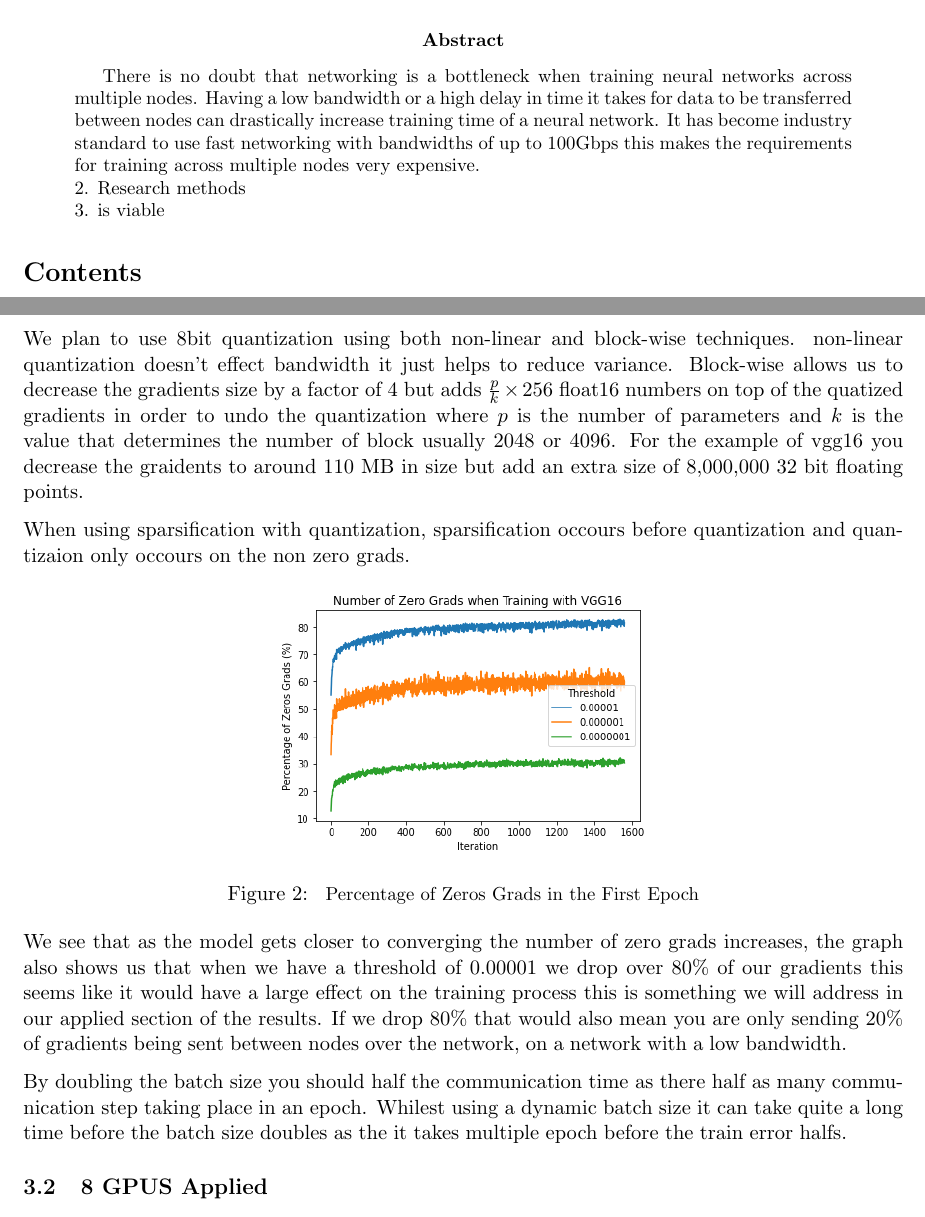
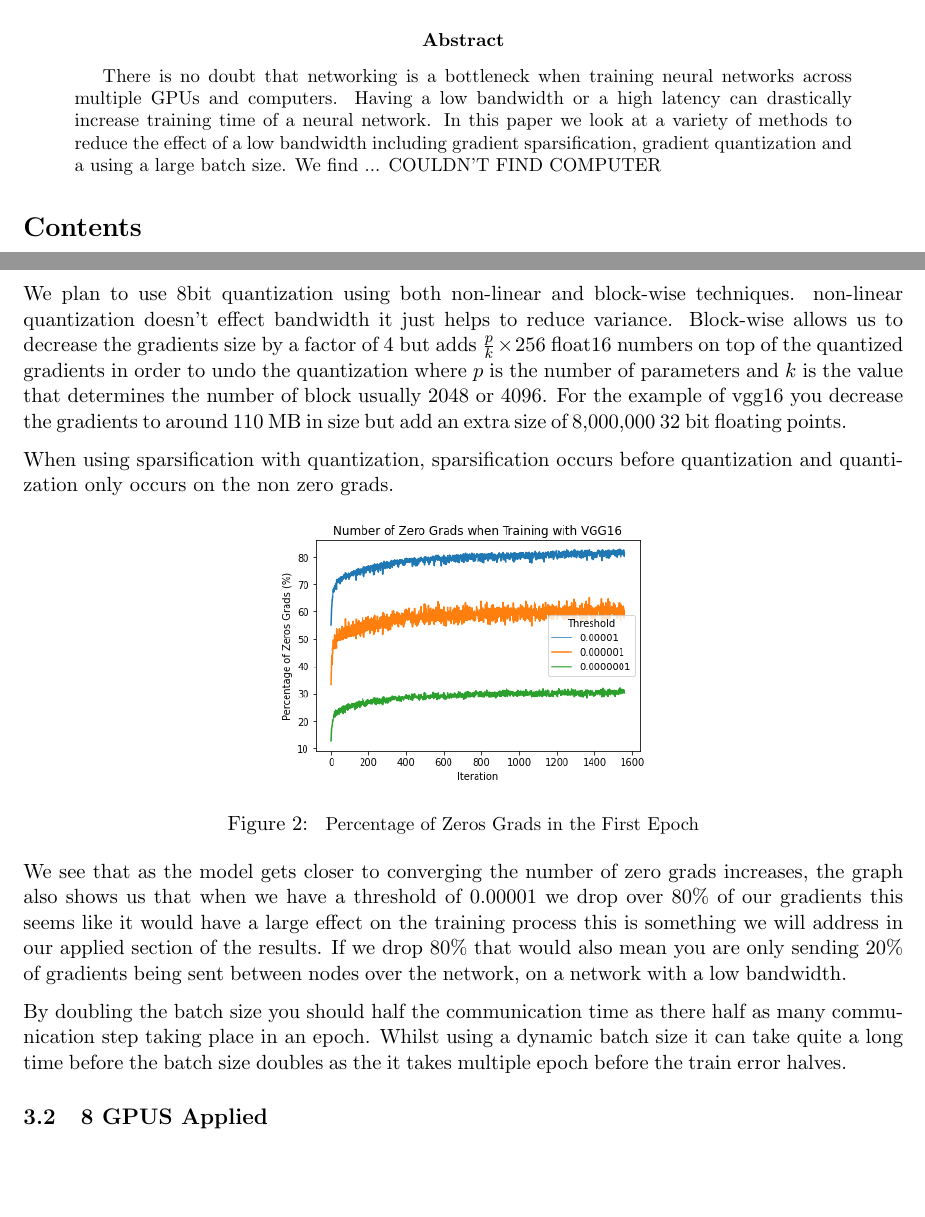
Before and after one commit to BigBalloon8/Science_Bacc, a LaTeX paper (paper/paper.tex): two parts of pages 1 and 8 of 9, joined at a grey line, cut so that both start at the same text, the shorter picture padded with empty space. Compiled offline with pdfLaTeX.

Commit message:
paper update

```diff
--- a/paper/paper.tex
+++ b/paper/paper.tex
@@ -14,9 +14,7 @@
 
 
 \begin{abstract}
-There is no doubt that networking is a bottleneck when training neural networks across multiple nodes. Having a low bandwidth or a high delay in time it takes for data to be transferred between nodes can drastically increase training time of a neural network. It has become industry standard to use fast networking with bandwidths of up to 100Gbps this makes the requirements for training across multiple nodes very expensive. \\
-2. Research methods\\
-3. is viable
+There is no doubt that networking is a bottleneck when training neural networks across multiple GPUs and computers. Having a low bandwidth or a high latency can drastically increase training time of a neural network. In this paper we look at a variety of methods to reduce the effect of a low bandwidth including gradient sparsification, gradient quantization and a using a large batch size. We find ... COULDN'T FIND COMPUTER
 \end{abstract}
 \tableofcontents
 \newpage
@@ -199,9 +197,9 @@ In out result we plan to compare the theoretical with the applied.In this case 8
 
 If each node was to individually send its gradients to all the other node, there would be 56 ($N(N-1)$ where $N$ is the number of nodes) separate messages sent between nodes, if we were dealing with the worst case scenario where you are training VGG16 on 100MBps you would have around 4 minutes of communication per epoch. This is cause by only 1 node sending data at a time while the rest of the nodes are idol caused by the networks constraints. As we are using a more efficient ring all reduce algorithm, we should have communication times similar to what is shown in Figure 1 (b)
 
-We plan to use 8bit quantization using both non-linear and block-wise techniques. non-linear quantization doesn't effect bandwidth it just helps to reduce variance. Block-wise allows us to decrease the gradients size by a factor of 4 but adds $\frac{p}{k}\times 256$ float16 numbers on top of the quatized gradients in order to undo the quantization where $p$ is the number of parameters and $k$ is the value that determines the number of block usually 2048 or 4096. For the example of vgg16 you decrease the graidents to around 110 MB in size but add an extra size of 8,000,000 32 bit floating points.
+We plan to use 8bit quantization using both non-linear and block-wise techniques. non-linear quantization doesn't effect bandwidth it just helps to reduce variance. Block-wise allows us to decrease the gradients size by a factor of 4 but adds $\frac{p}{k}\times 256$ float16 numbers on top of the quantized gradients in order to undo the quantization where $p$ is the number of parameters and $k$ is the value that determines the number of block usually 2048 or 4096. For the example of vgg16 you decrease the gradients to around 110 MB in size but add an extra size of 8,000,000 32 bit floating points.
 
-When using sparsification with quantization, sparsification occours before quantization and quantizaion only occours on the non zero grads.
+When using sparsification with quantization, sparsification occurs before quantization and quantization only occurs on the non zero grads.
 
 \begin{figure}[h]
 	\centering
@@ -211,7 +209,7 @@ When using sparsification with quantization, sparsification occours before quant
 
 We see that as the model gets closer to converging the number of zero grads increases, the graph also shows us that when we have a threshold of 0.00001 we drop over 80\% of our gradients this seems like it would have a large effect on the training process this is something we will address in our applied section of the results. If we drop 80\% that would also mean you are only sending 20\% of gradients being sent between nodes over the network, on a network with a low bandwidth.
 
-By doubling the batch size you should half the communication time as there half as many communication step taking place in an epoch. Whilest using a dynamic batch size it can take quite a long time before the batch size doubles as the it takes multiple epoch before the train error halfs.
+By doubling the batch size you should half the communication time as there half as many communication step taking place in an epoch. Whilst using a dynamic batch size it can take quite a long time before the batch size doubles as the it takes multiple epoch before the train error halves.
 
 
 \subsection{8 GPUS Applied}
```
Also changed, not shown: paper/paper.pdf.
